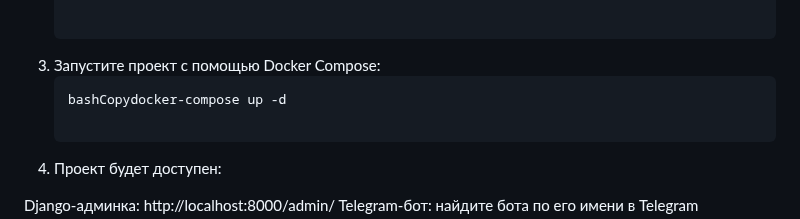
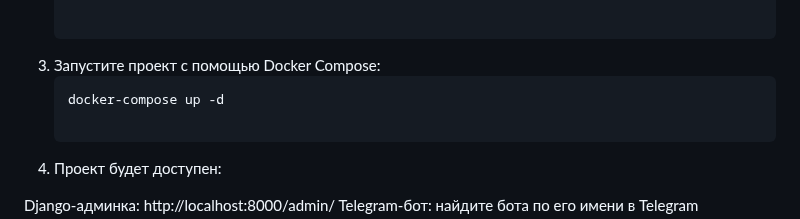
Before and after one commit to dastankg/ImageBot, a Markdown page: README.md, the part around the change. Drawn GitHub-style.

````diff
--- a/README.md
+++ b/README.md
@@ -62,7 +62,7 @@ ImageBot - это система, состоящая из Telegram-бота и
 
 3. Запустите проект с помощью Docker Compose:
     ```bash
-    bashCopydocker-compose up -d
+    docker-compose up -d
 
 4. Проект будет доступен:
 
````
